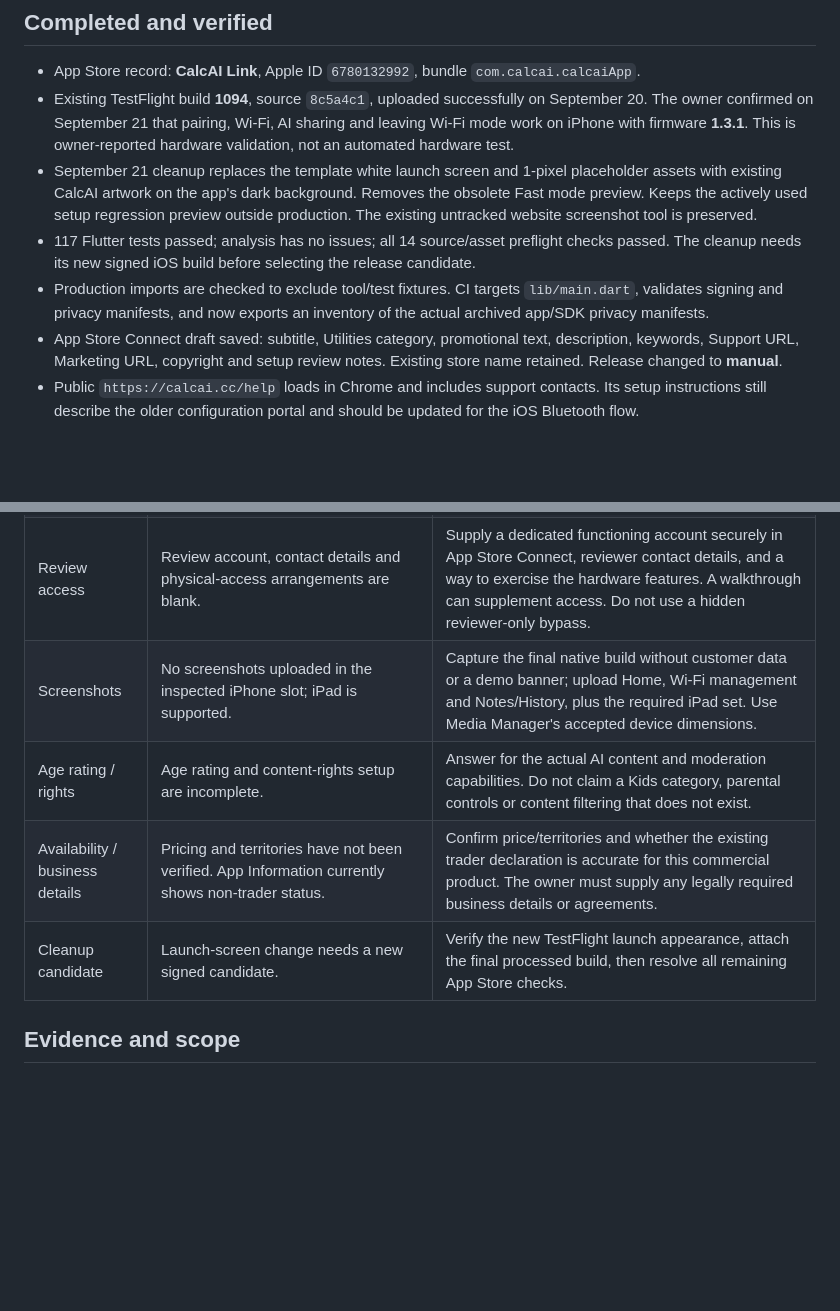
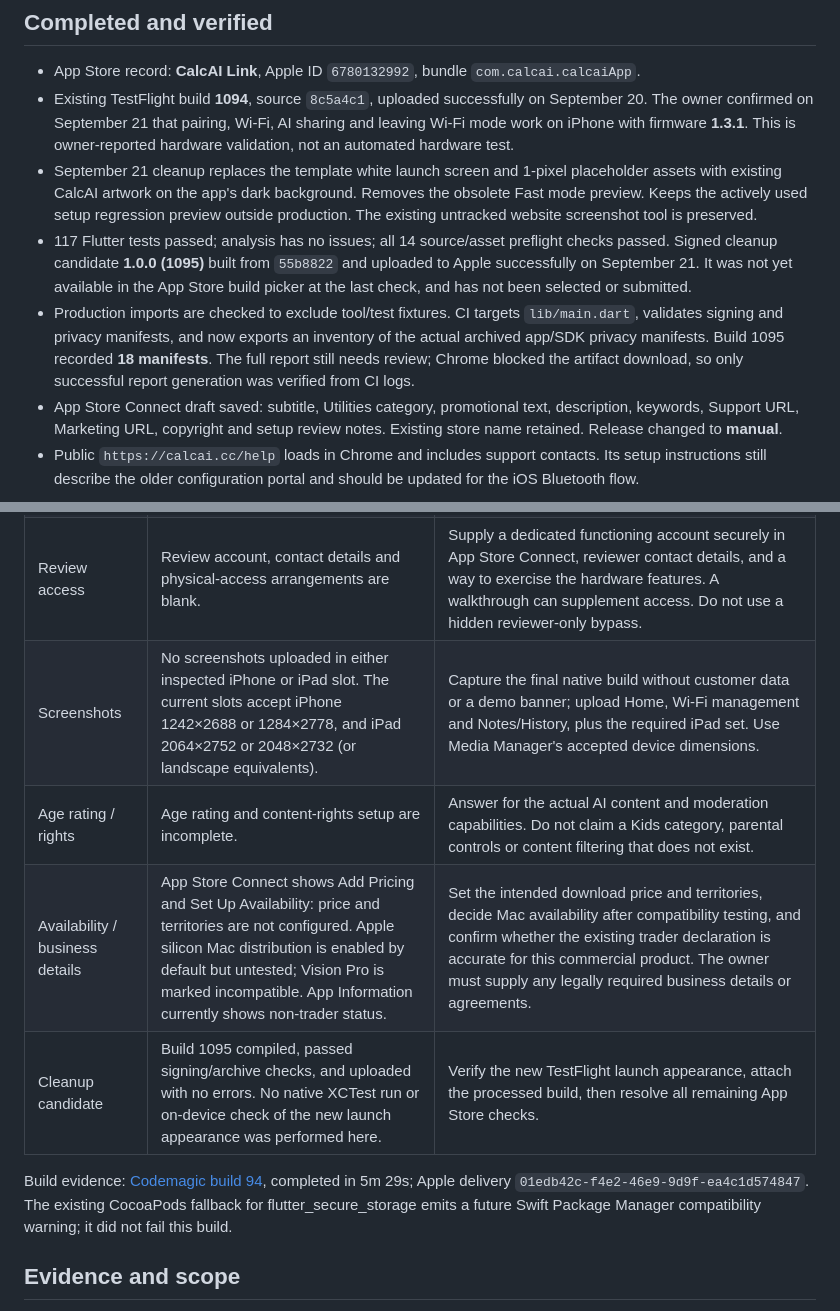
Before and after one commit to ceeazer1/calcai-app, a Markdown page: RELEASE_READINESS.md, 2 parts joined by grey strips. GitHub-like rendering; blank space fills up the shorter version.

Commit message:
Record build 1095 upload and remaining App Store setup

```diff
--- a/RELEASE_READINESS.md
+++ b/RELEASE_READINESS.md
@@ -7,8 +7,8 @@
 - App Store record: **CalcAI Link**, Apple ID `6780132992`, bundle `com.calcai.calcaiApp`.
 - Existing TestFlight build **1094**, source `8c5a4c1`, uploaded successfully on September 20. The owner confirmed on September 21 that pairing, Wi-Fi, AI sharing and leaving Wi-Fi mode work on iPhone with firmware **1.3.1**. This is owner-reported hardware validation, not an automated hardware test.
 - September 21 cleanup replaces the template white launch screen and 1-pixel placeholder assets with existing CalcAI artwork on the app's dark background. Removes the obsolete Fast mode preview. Keeps the actively used setup regression preview outside production. The existing untracked website screenshot tool is preserved.
-- 117 Flutter tests passed; analysis has no issues; all 14 source/asset preflight checks passed. The cleanup needs its new signed iOS build before selecting the release candidate.
-- Production imports are checked to exclude tool/test fixtures. CI targets `lib/main.dart`, validates signing and privacy manifests, and now exports an inventory of the actual archived app/SDK privacy manifests.
+- 117 Flutter tests passed; analysis has no issues; all 14 source/asset preflight checks passed. Signed cleanup candidate **1.0.0 (1095)** built from `55b8822` and uploaded to Apple successfully on September 21. It was not yet available in the App Store build picker at the last check, and has not been selected or submitted.
+- Production imports are checked to exclude tool/test fixtures. CI targets `lib/main.dart`, validates signing and privacy manifests, and now exports an inventory of the actual archived app/SDK privacy manifests. Build 1095 recorded **18 manifests**. The full report still needs review; Chrome blocked the artifact download, so only successful report generation was verified from CI logs.
 - App Store Connect draft saved: subtitle, Utilities category, promotional text, description, keywords, Support URL, Marketing URL, copyright and setup review notes. Existing store name retained. Release changed to **manual**.
 - Public `https://calcai.cc/help` loads in Chrome and includes support contacts. Its setup instructions still describe the older configuration portal and should be updated for the iOS Bluetooth flow.
 
@@ -21,10 +21,12 @@
 | App Privacy questionnaire | App Store Connect currently lists only Name and Email Address, both with setup incomplete. | Reconcile against the archived SDK report and actual backend/provider behavior. At minimum assess account/device IDs, prompts/notes/instructions/answers, photos and usage interactions. Complete purpose/linkage/tracking answers accurately. Name is local in the app; verify SDK/backend retention before keeping or removing it. |
 | Account deletion / retention | UI, Apple reauthorization/revocation handling and session cleanup exist and have automated coverage. A live deletion of a disposable Apple-linked account was not performed in this audit. | Verify deletion and Apple revocation with a disposable account, plus retained photos/history/keys. Follow the existing coordinated privacy release document for any unresolved storage gaps. |
 | Review access | Review account, contact details and physical-access arrangements are blank. | Supply a dedicated functioning account securely in App Store Connect, reviewer contact details, and a way to exercise the hardware features. A walkthrough can supplement access. Do not use a hidden reviewer-only bypass. |
-| Screenshots | No screenshots uploaded in the inspected iPhone slot; iPad is supported. | Capture the final native build without customer data or a demo banner; upload Home, Wi-Fi management and Notes/History, plus the required iPad set. Use Media Manager's accepted device dimensions. |
+| Screenshots | No screenshots uploaded in either inspected iPhone or iPad slot. The current slots accept iPhone 1242×2688 or 1284×2778, and iPad 2064×2752 or 2048×2732 (or landscape equivalents). | Capture the final native build without customer data or a demo banner; upload Home, Wi-Fi management and Notes/History, plus the required iPad set. Use Media Manager's accepted device dimensions. |
 | Age rating / rights | Age rating and content-rights setup are incomplete. | Answer for the actual AI content and moderation capabilities. Do not claim a Kids category, parental controls or content filtering that does not exist. |
-| Availability / business details | Pricing and territories have not been verified. App Information currently shows non-trader status. | Confirm price/territories and whether the existing trader declaration is accurate for this commercial product. The owner must supply any legally required business details or agreements. |
-| Cleanup candidate | Launch-screen change needs a new signed candidate. | Verify the new TestFlight launch appearance, attach the final processed build, then resolve all remaining App Store checks. |
+| Availability / business details | App Store Connect shows Add Pricing and Set Up Availability: price and territories are not configured. Apple silicon Mac distribution is enabled by default but untested; Vision Pro is marked incompatible. App Information currently shows non-trader status. | Set the intended download price and territories, decide Mac availability after compatibility testing, and confirm whether the existing trader declaration is accurate for this commercial product. The owner must supply any legally required business details or agreements. |
+| Cleanup candidate | Build 1095 compiled, passed signing/archive checks, and uploaded with no errors. No native XCTest run or on-device check of the new launch appearance was performed here. | Verify the new TestFlight launch appearance, attach the processed build, then resolve all remaining App Store checks. |
+
+Build evidence: [Codemagic build 94](https://codemagic.io/app/6a2e41d4ebda7ed4a91bd2e7/build/6ab0bd5ff8bf402a334415f7), completed in 5m 29s; Apple delivery `01edb42c-f4e2-46e9-9d9f-ea4c1d574847`. The existing CocoaPods fallback for flutter_secure_storage emits a future Swift Package Manager compatibility warning; it did not fail this build.
 
 ## Evidence and scope
 
```
Also changed, not shown: APP_STORE_SUBMISSION.md (+1 -1 lines).
